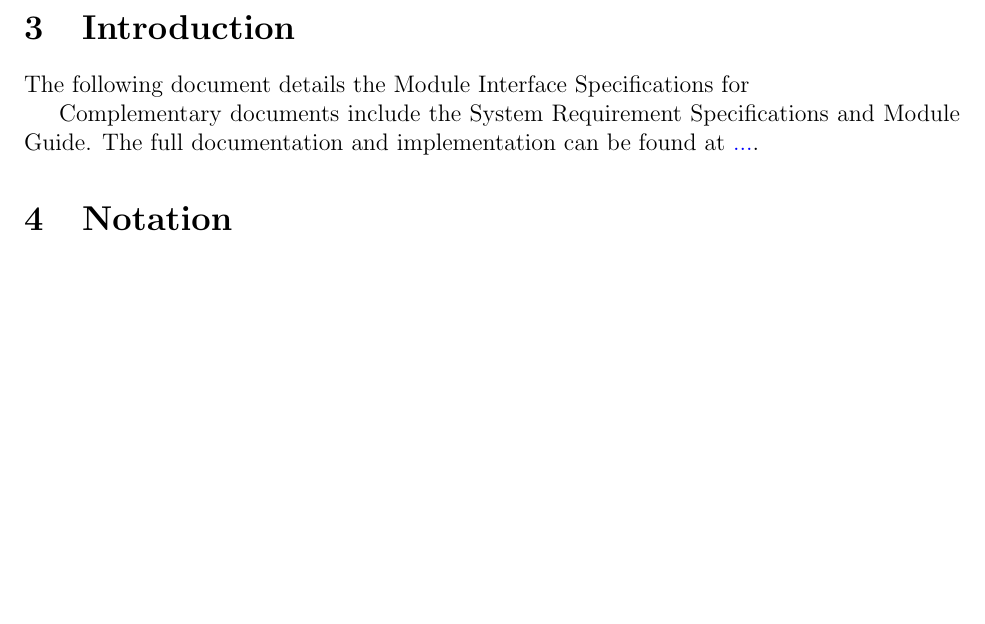
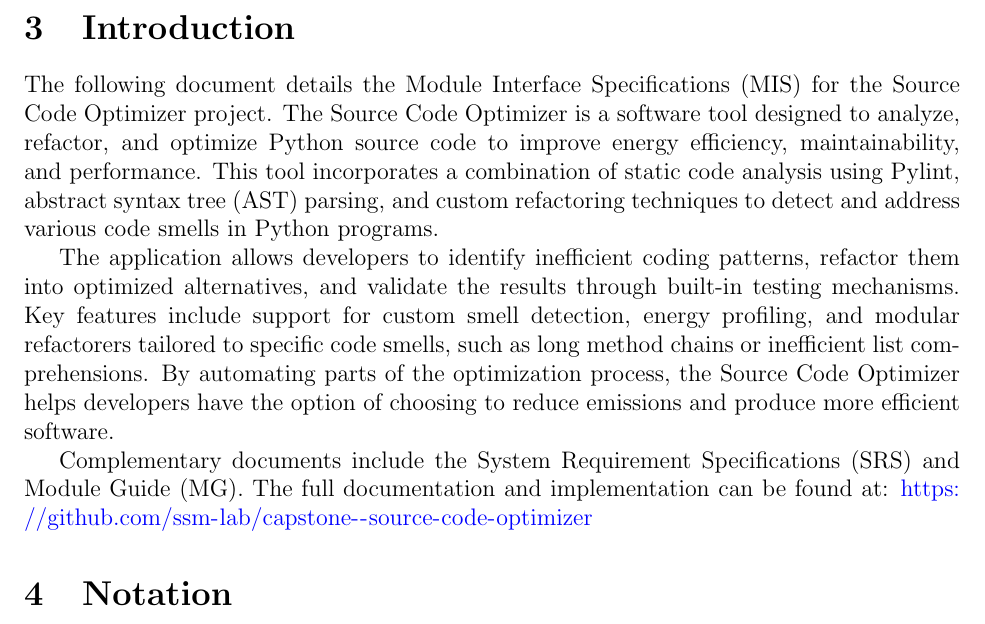
Before and after one commit to ssm-lab/capstone--source-code-optimizer, a LaTeX document (docs/Design/SoftDetailedDes/MIS.tex): part of page 6 of 20 before the commit and part of page 6 of 21 after it, cut so that both start at the same text, the shorter picture padded with empty space. Compiled offline with pdfLaTeX.

Commit message:
[DESIGN] Added MIS Introduction (#322)

```diff
--- a/docs/Design/SoftDetailedDes/MIS.tex
+++ b/docs/Design/SoftDetailedDes/MIS.tex
@@ -76,12 +76,11 @@ See SRS Documentation at \wss{give url}
 
 \section{Introduction}
 
-The following document details the Module Interface Specifications for
-\wss{Fill in your project name and description}
+The following document details the Module Interface Specifications (MIS) for the Source Code Optimizer project. The Source Code Optimizer is a software tool designed to analyze, refactor, and optimize Python source code to improve energy efficiency, maintainability, and performance. This tool incorporates a combination of static code analysis using Pylint, abstract syntax tree (AST) parsing, and custom refactoring techniques to detect and address various code smells in Python programs.
 
-Complementary documents include the System Requirement Specifications
-and Module Guide.  The full documentation and implementation can be
-found at \url{...}.  \wss{provide the url for your repo}
+The application allows developers to identify inefficient coding patterns, refactor them into optimized alternatives, and validate the results through built-in testing mechanisms. Key features include support for custom smell detection, energy profiling, and modular refactorers tailored to specific code smells, such as long method chains or inefficient list comprehensions. By automating parts of the optimization process, the Source Code Optimizer helps developers have the option of choosing to reduce emissions and produce more efficient software.
+
+Complementary documents include the System Requirement Specifications (SRS) and Module Guide (MG). The full documentation and implementation can be found at: \url{https://github.com/ssm-lab/capstone--source-code-optimizer}
 
 \section{Notation}
 
```
